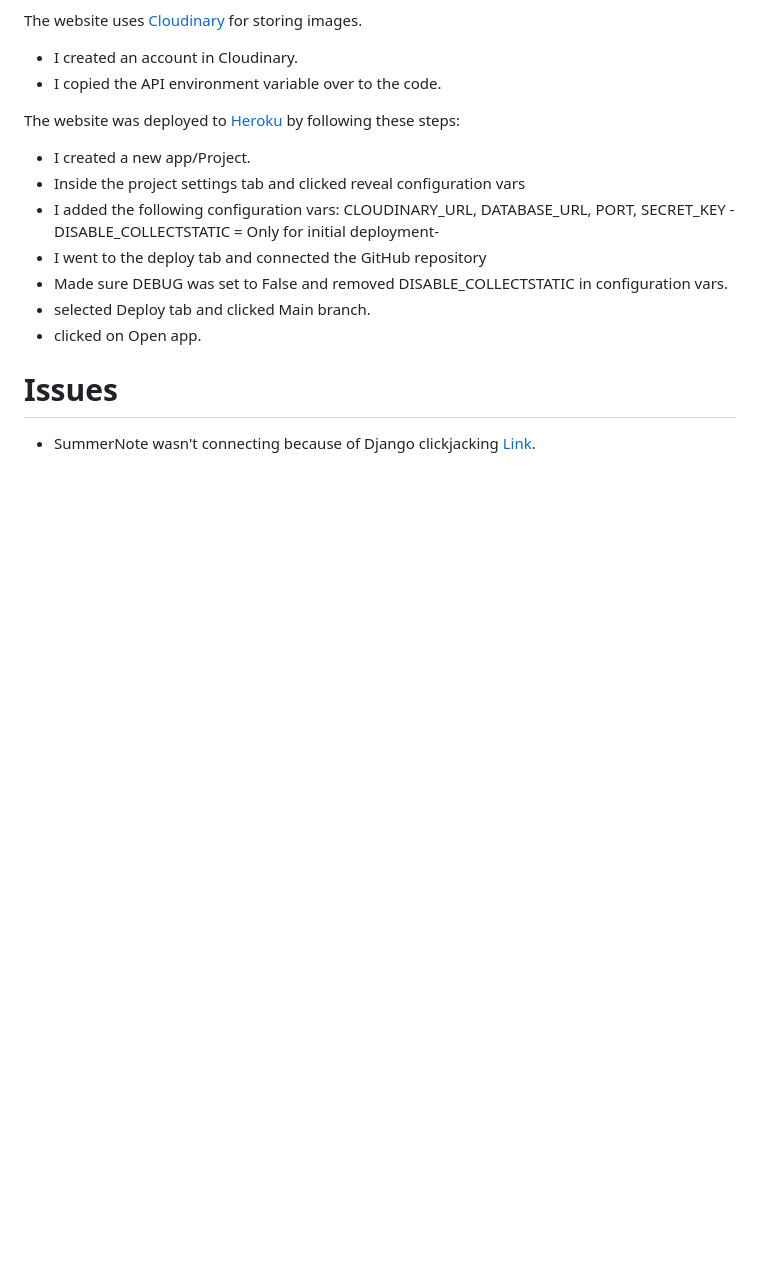
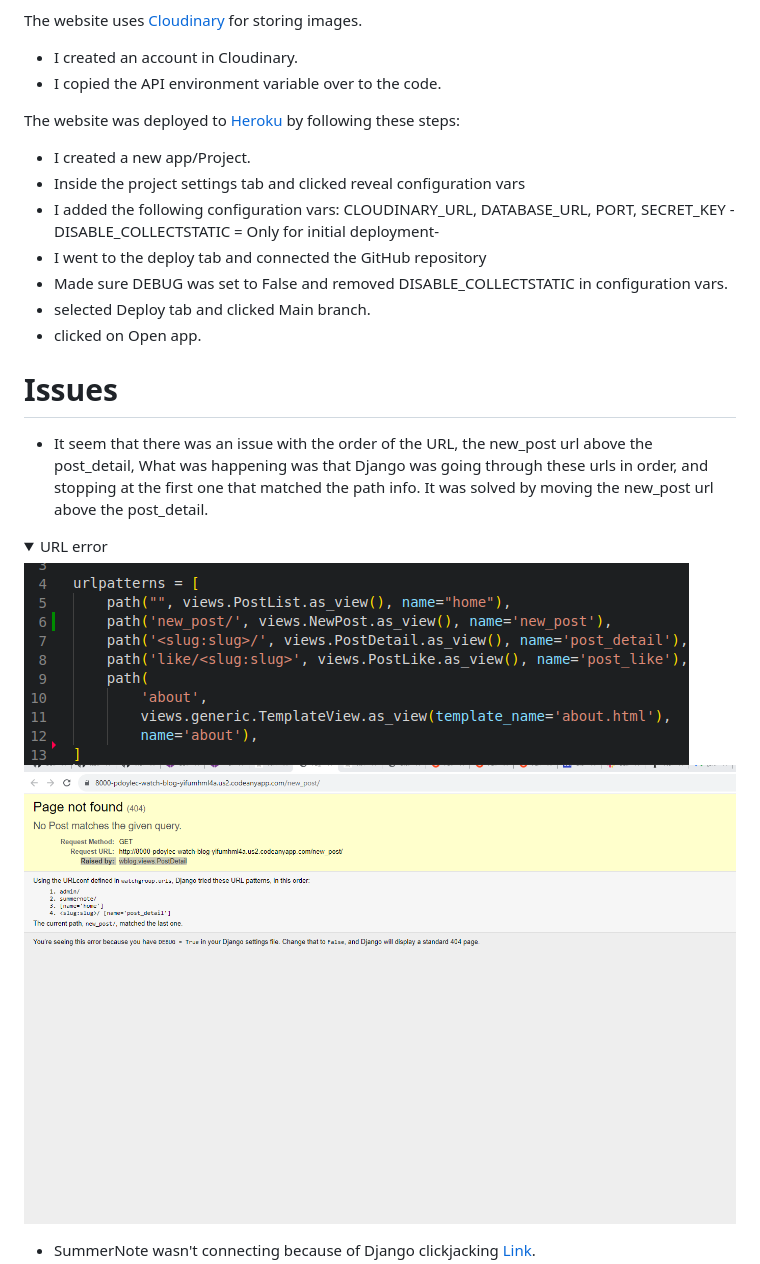
Before and after one commit to PdoyleC/Watch_Blog, a Markdown page: README.md, the part around the change printed below. Drawn GitHub-style; pictures changed too: documentation/url.png (added), documentation/urlerror.png (added); folded sections open; blank space fills up the shorter version.

Commit message:
Added URL issue

```diff
--- a/README.md
+++ b/README.md
@@ -509,4 +509,12 @@ The website was deployed to [Heroku](https://heroku.com/) by following these ste
 
 # Issues
 
+- It seem  that there was an issue with the order of the URL, the new_post url above the post_detail, What was happening was that Django was going through these urls in order, and stopping at the first one that matched the path info. It was solved by moving the new_post url above the post_detail.
+<details>
+<summary>URL error</summary>
+
+![URL error ](documentation/url.png)
+![URL error ](documentation/urlerror.png)
+</details>
+
 - SummerNote wasn't connecting because of Django clickjacking [Link](https://developer.mozilla.org/en-US/docs/Web/HTTP/Headers/X-Frame-Options).
```
Also changed, not shown: other parts of README.md (+1 -1 lines).
